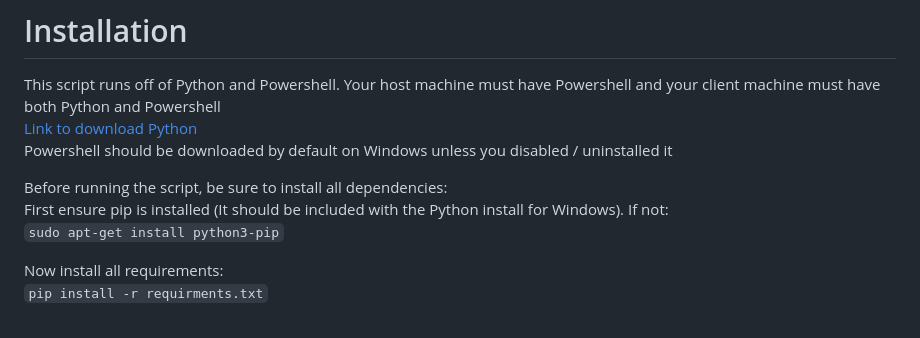
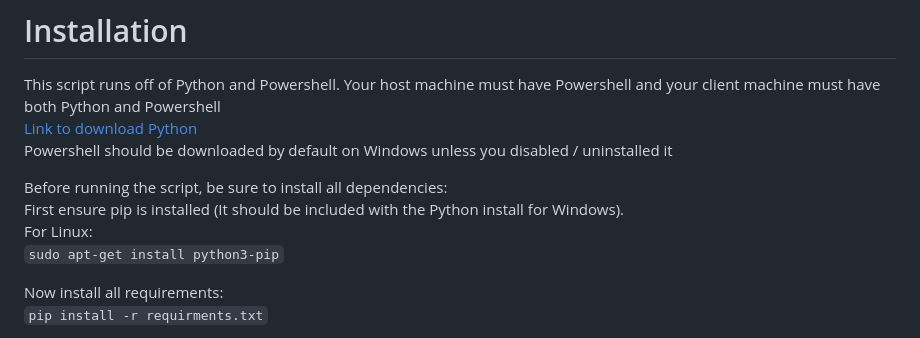
Before and after one commit to have-no-clue-what-im-doing/IT3038-Scripts, a Markdown page: Final_Project/README.md, the part around the change. GitHub-like rendering.

```diff
--- a/Final_Project/README.md
+++ b/Final_Project/README.md
@@ -45,7 +45,8 @@ This script runs off of Python and Powershell. Your host machine must have Power
 Powershell should be downloaded by default on Windows unless you disabled / uninstalled it
 
 Before running the script, be sure to install all dependencies:\
-First ensure pip is installed (It should be included with the Python install for Windows). If not:\
+First ensure pip is installed (It should be included with the Python install for Windows).\
+For Linux:\
 `sudo apt-get install python3-pip`
 
 
```
